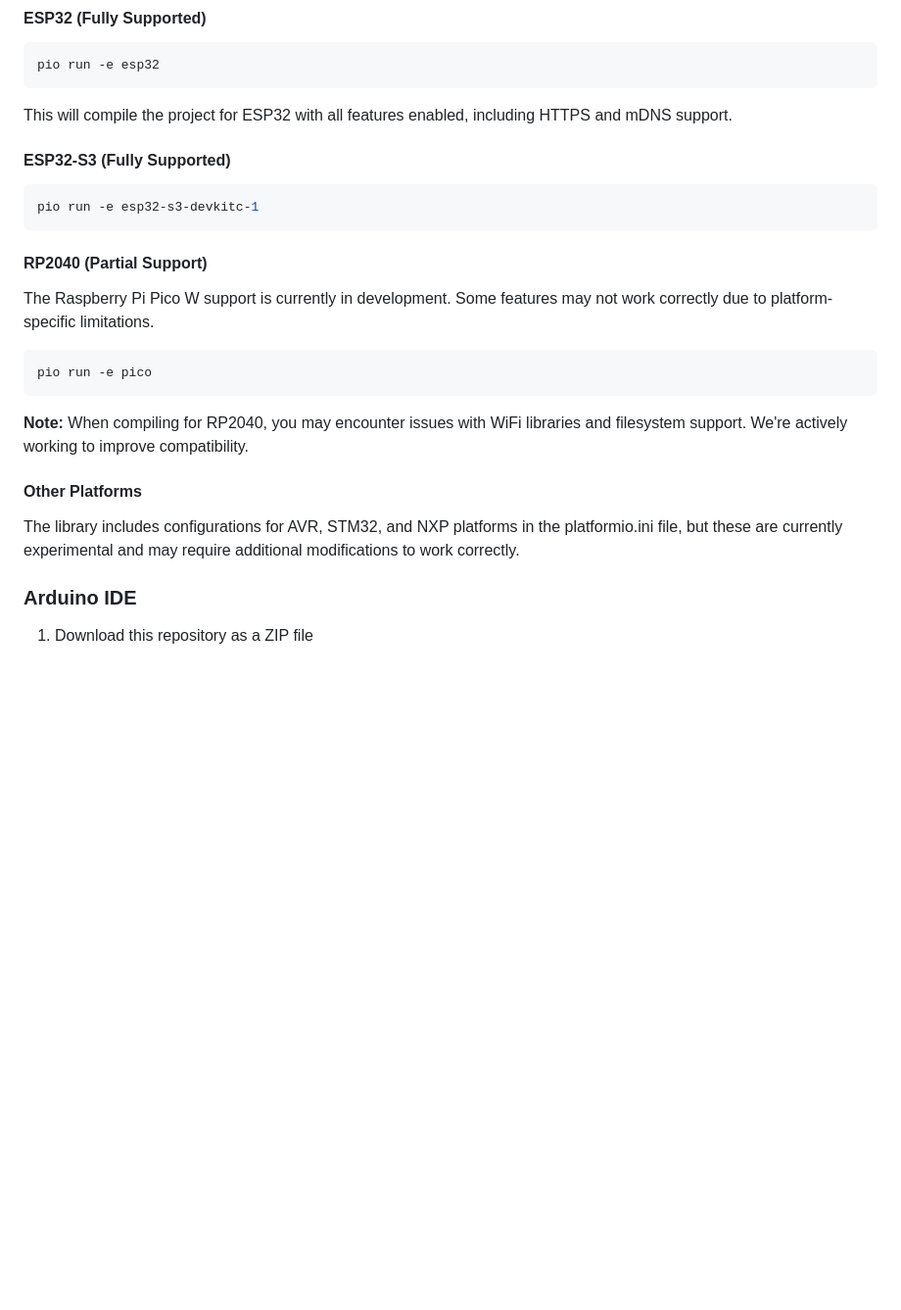
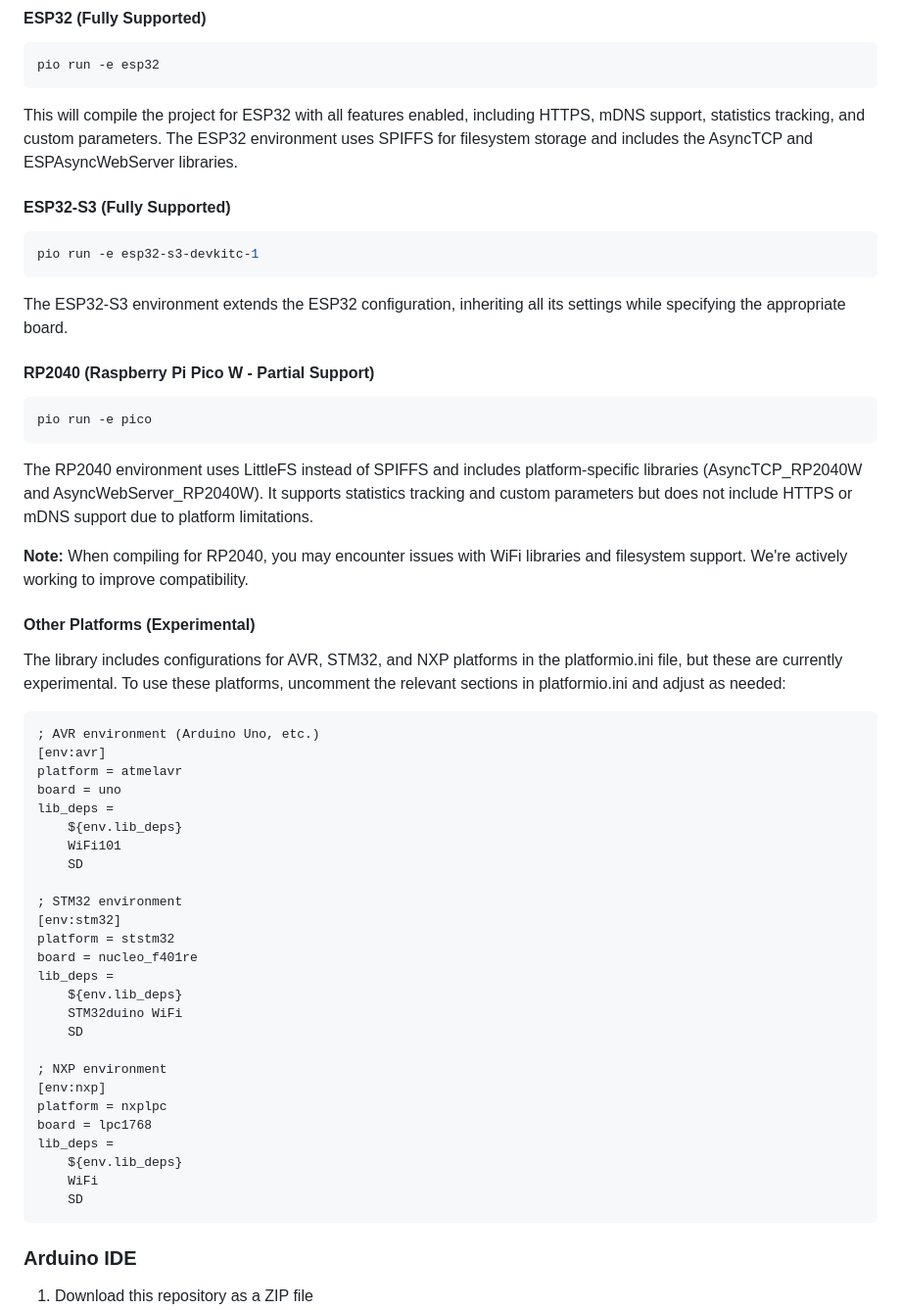
Before and after one commit to hyndex/ModernWifi, a Markdown page: README.md, the part around the change printed below. Shown: that part at 98% size. Rendered like a GitHub page; blank space fills up the shorter version.

````diff
--- a/README.md
+++ b/README.md
@@ -95,7 +118,7 @@ ModernWifi is designed to work on multiple platforms. Here's how to compile for
 pio run -e esp32
 ```
 
-This will compile the project for ESP32 with all features enabled, including HTTPS and mDNS support.
+This will compile the project for ESP32 with all features enabled, including HTTPS, mDNS support, statistics tracking, and custom parameters. The ESP32 environment uses SPIFFS for filesystem storage and includes the AsyncTCP and ESPAsyncWebServer libraries.
 
 #### ESP32-S3 (Fully Supported)
 
@@ -103,19 +126,50 @@ This will compile the project for ESP32 with all features enabled, including HTT
 pio run -e esp32-s3-devkitc-1
 ```
 
-#### RP2040 (Partial Support)
+The ESP32-S3 environment extends the ESP32 configuration, inheriting all its settings while specifying the appropriate board.
 
-The Raspberry Pi Pico W support is currently in development. Some features may not work correctly due to platform-specific limitations.
+#### RP2040 (Raspberry Pi Pico W - Partial Support)
 
 ```bash
 pio run -e pico
 ```
 
+The RP2040 environment uses LittleFS instead of SPIFFS and includes platform-specific libraries (AsyncTCP_RP2040W and AsyncWebServer_RP2040W). It supports statistics tracking and custom parameters but does not include HTTPS or mDNS support due to platform limitations.
+
 **Note:** When compiling for RP2040, you may encounter issues with WiFi libraries and filesystem support. We're actively working to improve compatibility.
 
-#### Other Platforms
+#### Other Platforms (Experimental)
 
-The library includes configurations for AVR, STM32, and NXP platforms in the platformio.ini file, but these are currently experimental and may require additional modifications to work correctly.
+The library includes configurations for AVR, STM32, and NXP platforms in the platformio.ini file, but these are currently experimental. To use these platforms, uncomment the relevant sections in platformio.ini and adjust as needed:
+
+```ini
+; AVR environment (Arduino Uno, etc.)
+[env:avr]
+platform = atmelavr
+board = uno
+lib_deps =
+    ${env.lib_deps}
+    WiFi101
+    SD
+
+; STM32 environment
+[env:stm32]
+platform = ststm32
+board = nucleo_f401re
+lib_deps =
+    ${env.lib_deps}
+    STM32duino WiFi
+    SD
+
+; NXP environment
+[env:nxp]
+platform = nxplpc
+board = lpc1768
+lib_deps =
+    ${env.lib_deps}
+    WiFi
+    SD
+```
 
 ### Arduino IDE
 
````
Also changed, not shown: other parts of README.md (+27 -4 lines).
